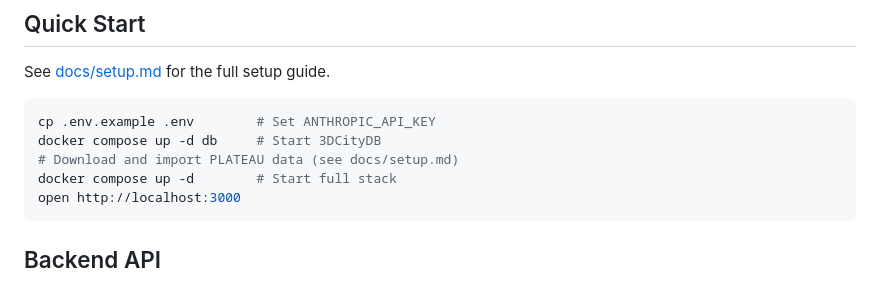
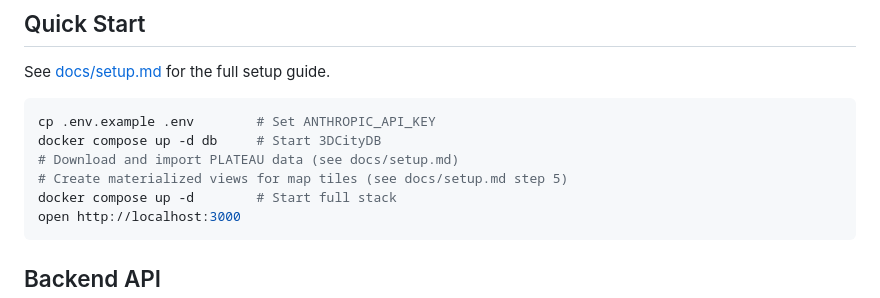
Before and after one commit to lavalse/3dcity-context-platform, a Markdown page: README.md, the part around the change. GitHub-like rendering.

````diff
--- a/README.md
+++ b/README.md
@@ -34,6 +34,7 @@ See [docs/setup.md](docs/setup.md) for the full setup guide.
 cp .env.example .env        # Set ANTHROPIC_API_KEY
 docker compose up -d db     # Start 3DCityDB
 # Download and import PLATEAU data (see docs/setup.md)
+# Create materialized views for map tiles (see docs/setup.md step 5)
 docker compose up -d        # Start full stack
 open http://localhost:3000
 ```
````
Also changed, not shown: CLAUDE.md (+12 -0 lines), docs/setup.md (+35 -2 lines).
